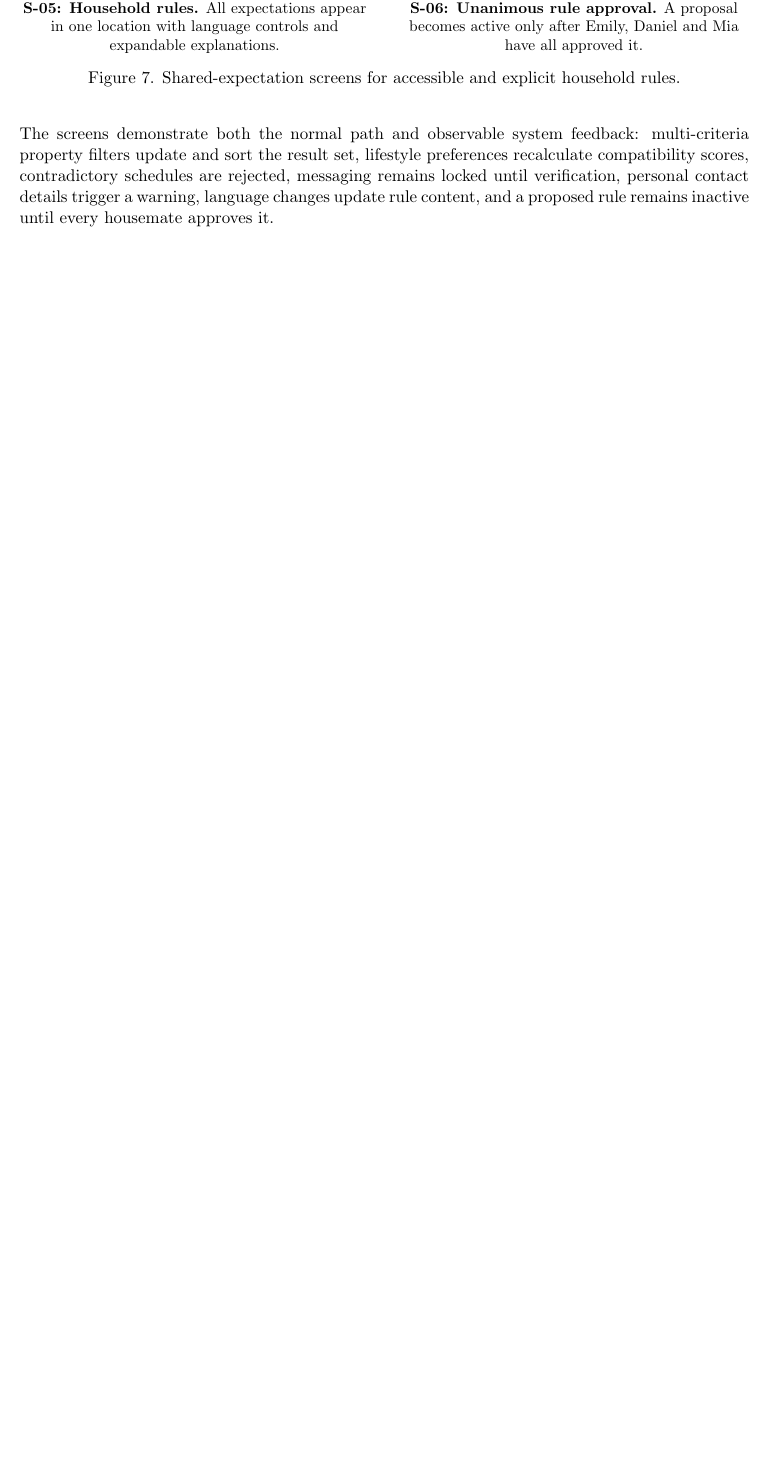
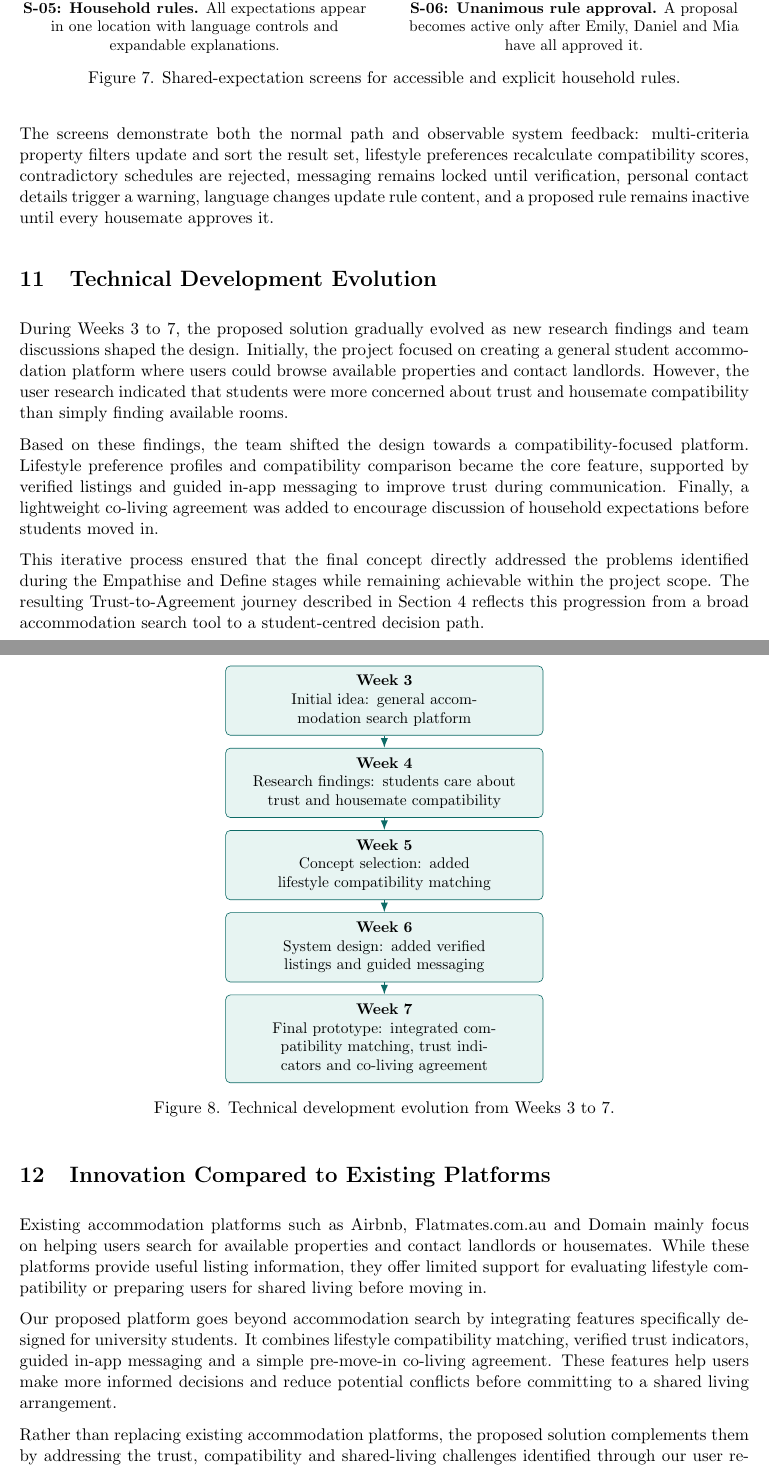
Before and after one commit to NuodiLiu/DESN2000, a LaTeX document (part2/group_report/group_report_part2.tex): part of page 27 of 35 before the commit and two parts of pages 27 and 28 of 37 after it, the two joined at a grey line, cut so that both start at the same text, the shorter picture padded with empty space. Compiled offline with pdfLaTeX.

Commit message:
Add Part 2 technical evolution and innovation sections.
Document the Week 3-7 concept progression and compare our platform with existing accommodation services for the preliminary report.

Co-authored-by: Cursor <cursoragent@cursor.com>

```diff
--- a/part2/group_report/group_report_part2.tex
+++ b/part2/group_report/group_report_part2.tex
@@ -8,8 +8,10 @@
 \usepackage{caption}
 \usepackage{float}
 \usepackage{xcolor}
+\usepackage{amssymb}
 \usepackage{tikz}
 \usepackage[hidelinks]{hyperref}
+\usepackage{url}
 \usetikzlibrary{arrows.meta, positioning, shapes.geometric}
 
 \graphicspath{{../../part1/assets/brand/}{../}{../user_story_screenshots/}}
@@ -770,3 +772,51 @@ This fidelity is appropriate because the rubric requires observable, testable in
 
 The screens demonstrate both the normal path and observable system feedback: multi-criteria property filters update and sort the result set, lifestyle preferences recalculate compatibility scores, contradictory schedules are rejected, messaging remains locked until verification, personal contact details trigger a warning, language changes update rule content, and a proposed rule remains inactive until every housemate approves it.
 
+\section{Technical Development Evolution}
+\label{secdevevolution}
+
+During Weeks~3 to~7, the proposed solution gradually evolved as new research findings and team discussions shaped the design. Initially, the project focused on creating a general student accommodation platform where users could browse available properties and contact landlords. However, the user research indicated that students were more concerned about trust and housemate compatibility than simply finding available rooms.
+
+Based on these findings, the team shifted the design towards a compatibility-focused platform. Lifestyle preference profiles and compatibility comparison became the core feature, supported by verified listings and guided in-app messaging to improve trust during communication. Finally, a lightweight co-living agreement was added to encourage discussion of household expectations before students moved in.
+
+This iterative process ensured that the final concept directly addressed the problems identified during the Empathise and Define stages while remaining achievable within the project scope. The resulting Trust-to-Agreement journey described in Section~\ref{secconceptselection} reflects this progression from a broad accommodation search tool to a student-centred decision path.
+
+\begin{figure}[H]
+    \centering
+    \begin{tikzpicture}[
+        node distance=0.28cm,
+        evostep/.style={
+            draw=accent,
+            fill=softaccent,
+            rounded corners=3pt,
+            align=center,
+            text width=6.8cm,
+            minimum height=1.05cm,
+            inner sep=6pt,
+            font=\small
+        },
+        evoarrow/.style={-{Latex[length=2.2mm]}, thick, draw=accent}
+    ]
+        \node[evostep] (w3) {\textbf{Week 3}\\Initial idea: general accommodation search platform};
+        \node[evostep, below=of w3] (w4) {\textbf{Week 4}\\Research findings: students care about trust and housemate compatibility};
+        \node[evostep, below=of w4] (w5) {\textbf{Week 5}\\Concept selection: added lifestyle compatibility matching};
+        \node[evostep, below=of w5] (w6) {\textbf{Week 6}\\System design: added verified listings and guided messaging};
+        \node[evostep, below=of w6] (w7) {\textbf{Week 7}\\Final prototype: integrated compatibility matching, trust indicators and co-living agreement};
+
+        \draw[evoarrow] (w3) -- (w4);
+        \draw[evoarrow] (w4) -- (w5);
+        \draw[evoarrow] (w5) -- (w6);
+        \draw[evoarrow] (w6) -- (w7);
+    \end{tikzpicture}
+    \caption{Technical development evolution from Weeks~3 to~7.}
+    \label{figdevevolution}
+\end{figure}
+
+\section{Innovation Compared to Existing Platforms}
+\label{secinnovation}
+
+Existing accommodation platforms such as Airbnb, Flatmates.com.au and Domain mainly focus on helping users search for available properties and contact landlords or housemates. While these platforms provide useful listing information, they offer limited support for evaluating lifestyle compatibility or preparing users for shared living before moving in.
+
+Our proposed platform goes beyond accommodation search by integrating features specifically designed for university students. It combines lifestyle compatibility matching, verified trust indicators, guided in-app messaging and a simple pre-move-in co-living agreement. These features help users make more informed decisions and reduce potential conflicts before committing to a shared living arrangement.
+
+Rather than replacing existing accommodation platforms, the proposed solution complements them by addressing the trust, compatibility and shared-living challenges identified through our user research. Table~\ref{tabplatformcomparison} summarises how the selected Sprint~1 features compare with three widely used services reviewed during the competitive analysis.
@@ -772,0 +830 @@ The screens demonstrate both the normal path and observable system feedback: mul
+        Feature & Airbnb & Flatmates.com.au & Domain & Our Platform\\
```
Also changed, not shown: part2/group_report/group_report_part2.pdf, part2/group_report/group_report_part2.tex (29 more changed lines).
